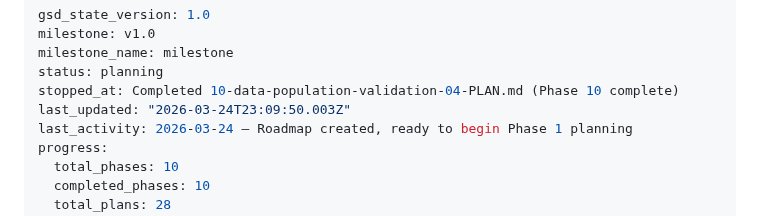
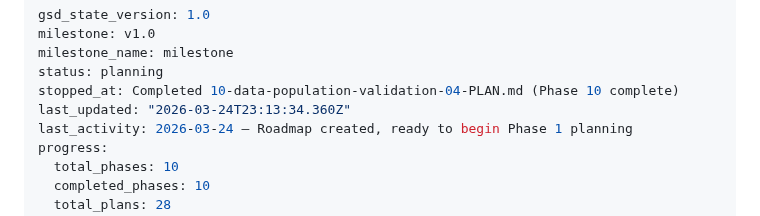
Before and after one commit to jefrya123/grantflow, a Markdown page: .planning/STATE.md, the part around the change. Drawn GitHub-style.

Commit message:
docs(phase-10): complete phase execution — all data population done

```diff
--- a/.planning/STATE.md
+++ b/.planning/STATE.md
@@ -4,7 +4,7 @@ milestone: v1.0
 milestone_name: milestone
 status: planning
 stopped_at: Completed 10-data-population-validation-04-PLAN.md (Phase 10 complete)
-last_updated: "2026-03-24T23:09:50.003Z"
+last_updated: "2026-03-24T23:13:34.360Z"
 last_activity: 2026-03-24 — Roadmap created, ready to begin Phase 1 planning
 progress:
   total_phases: 10
```
Also changed, not shown: 1 other file.
